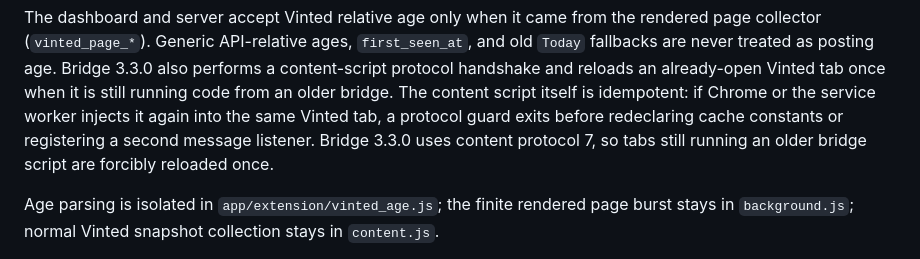
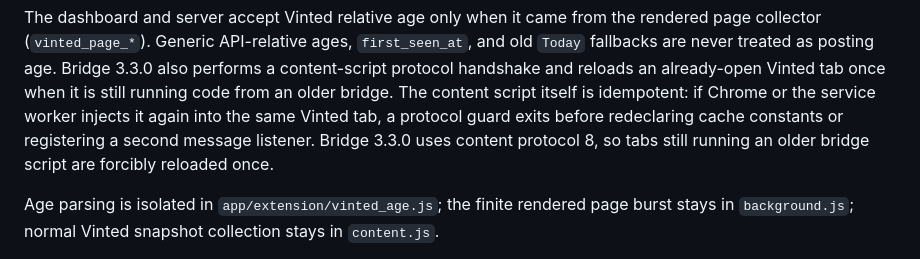
Before and after one commit to tpepels/vinted-dashboard, a Markdown page: README.md, the part around the change. Drawn GitHub-style.

Commit message:
Force bridge 3.3 to reload older Vinted content scripts

```diff
--- a/README.md
+++ b/README.md
@@ -187,7 +187,7 @@ already-open Vinted tab once when it is still running code from an older bridge.
 The content script itself is idempotent: if Chrome or the service worker injects
 it again into the same Vinted tab, a protocol guard exits before redeclaring
 cache constants or registering a second message listener. Bridge 3.3.0 uses
-content protocol 7, so tabs still running an older bridge script are forcibly
+content protocol 8, so tabs still running an older bridge script are forcibly
 reloaded once.
 
 
```
